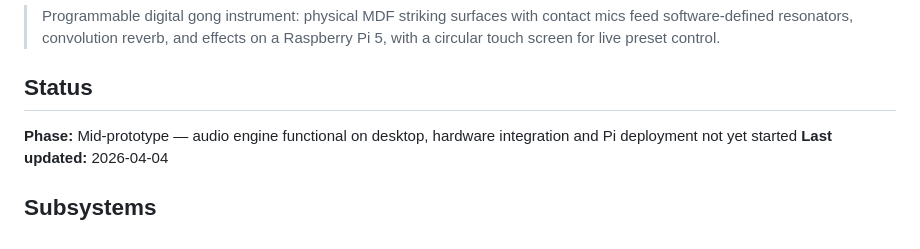
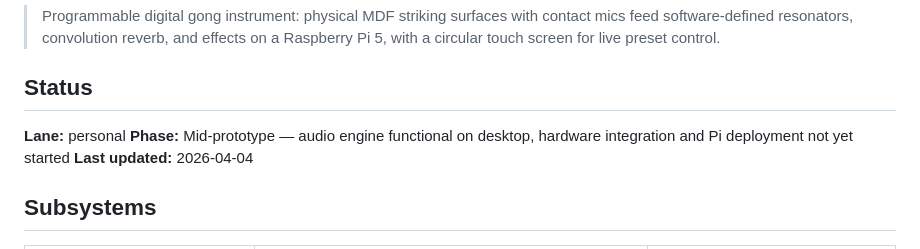
Before and after one commit to aeobrien/Gong, a Markdown page: ledger/PROJECT.md, the part around the change. GitHub-like rendering.

Commit message:
chore(ledger): set Lane: personal (Taliesin/Switchboard routing)

```diff
--- a/ledger/PROJECT.md
+++ b/ledger/PROJECT.md
@@ -4,6 +4,7 @@
 
 ## Status
 
+**Lane:** personal
 **Phase:** Mid-prototype — audio engine functional on desktop, hardware integration and Pi deployment not yet started
 **Last updated:** 2026-04-04
 
```
